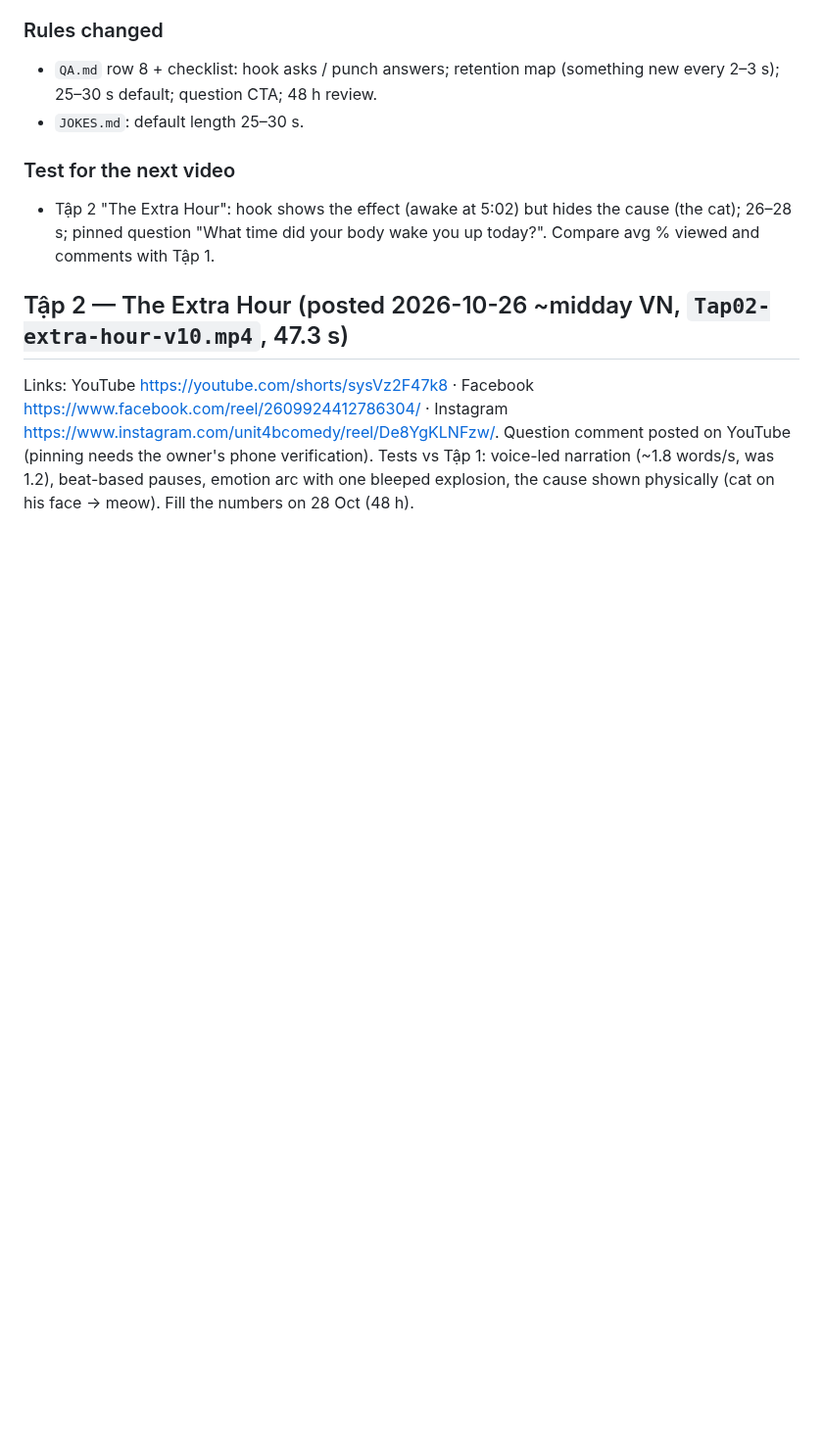
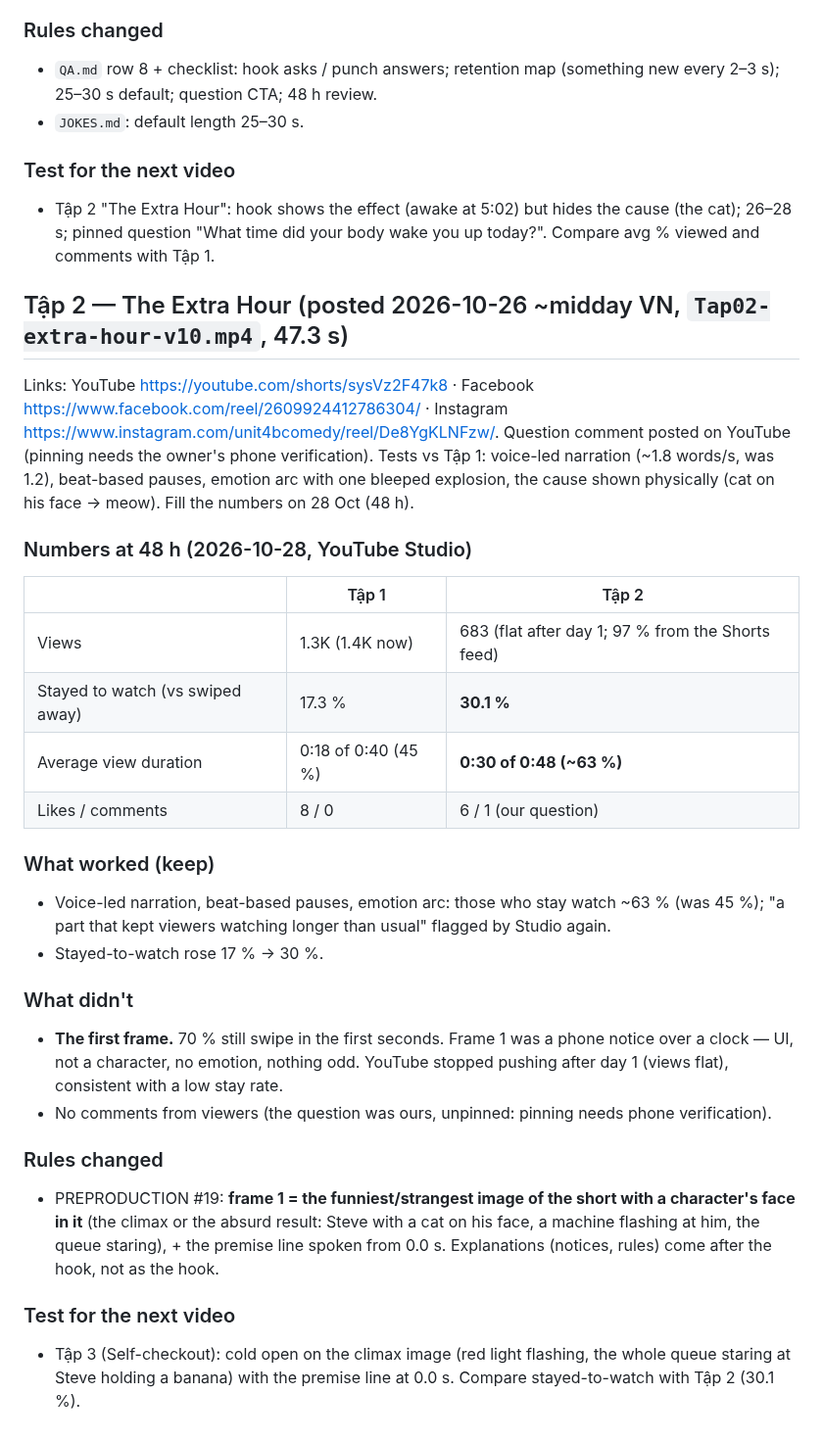
Before and after one commit to eddieluong/unit4b-deadpan-strip, a Markdown page: channel/PERFORMANCE.md, the part around one of its changes. Shown at 98% size. Drawn GitHub-style; blank space fills up the shorter version.

Commit message:
Tập 2 48h post-mortem: stayed 30.1% (was 17.3%), avg view 0:30/0:48; rule #19 frame 1 = strangest image with a face
Co-Authored-By: Claude Opus 5.5 <noreply@anthropic.com>

```diff
--- a/channel/PERFORMANCE.md
+++ b/channel/PERFORMANCE.md
@@ -72,3 +72,30 @@ Links: YouTube https://youtube.com/shorts/sysVz2F47k8 · Facebook https://www.fa
 Instagram https://www.instagram.com/unit4bcomedy/reel/De8YgKLNFzw/. Question comment posted on YouTube (pinning needs the
 owner's phone verification). Tests vs Tập 1: voice-led narration (~1.8 words/s, was 1.2), beat-based pauses, emotion arc
 with one bleeped explosion, the cause shown physically (cat on his face → meow). Fill the numbers on 28 Oct (48 h).
+
+### Numbers at 48 h (2026-10-28, YouTube Studio)
+| | Tập 1 | Tập 2 |
+|---|---|---|
+| Views | 1.3K (1.4K now) | 683 (flat after day 1; 97 % from the Shorts feed) |
+| Stayed to watch (vs swiped away) | 17.3 % | **30.1 %** |
+| Average view duration | 0:18 of 0:40 (45 %) | **0:30 of 0:48 (~63 %)** |
+| Likes / comments | 8 / 0 | 6 / 1 (our question) |
+
+### What worked (keep)
+- Voice-led narration, beat-based pauses, emotion arc: those who stay watch ~63 % (was 45 %); "a part that kept viewers
+  watching longer than usual" flagged by Studio again.
+- Stayed-to-watch rose 17 % → 30 %.
+
+### What didn't
+- **The first frame.** 70 % still swipe in the first seconds. Frame 1 was a phone notice over a clock — UI, not a
+  character, no emotion, nothing odd. YouTube stopped pushing after day 1 (views flat), consistent with a low stay rate.
+- No comments from viewers (the question was ours, unpinned: pinning needs phone verification).
+
+### Rules changed
+- PREPRODUCTION #19: **frame 1 = the funniest/strangest image of the short with a character's face in it** (the climax
+  or the absurd result: Steve with a cat on his face, a machine flashing at him, the queue staring), + the premise line
+  spoken from 0.0 s. Explanations (notices, rules) come after the hook, not as the hook.
+
+### Test for the next video
+- Tập 3 (Self-checkout): cold open on the climax image (red light flashing, the whole queue staring at Steve holding a
+  banana) with the premise line at 0.0 s. Compare stayed-to-watch with Tập 2 (30.1 %).
```
Also changed, not shown: other parts of channel/PERFORMANCE.md (+2 -2 lines), styles/deadpan-strip/PREPRODUCTION.md (+1 -0 lines).
